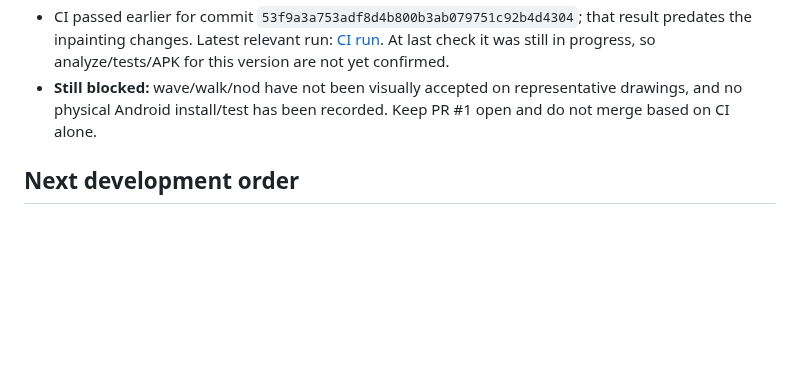
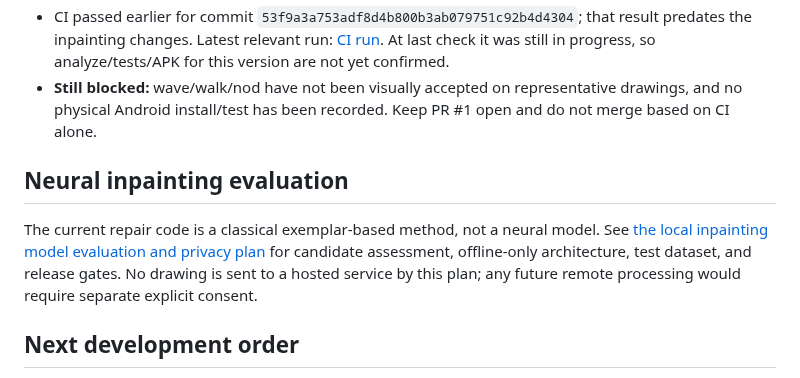
Before and after one commit to bdssmdkacem-dot/Rasmati, a Markdown page: README.md, the part around the change. GitHub-like rendering; blank space fills up the shorter version.

Commit message:
Link neural inpainting evaluation and offline privacy plan

```diff
--- a/README.md
+++ b/README.md
@@ -38,6 +38,10 @@ Treat animation quality as a core engineering milestone. Do not mark this comple
 - CI passed earlier for commit `53f9a3a753adf8d4b800b3ab079751c92b4d4304`; that result predates the inpainting changes. Latest relevant run: [CI run](https://github.com/bdssmdkacem-dot/Rasmati/actions/runs/40386718680). At last check it was still in progress, so analyze/tests/APK for this version are not yet confirmed.
 - **Still blocked:** wave/walk/nod have not been visually accepted on representative drawings, and no physical Android install/test has been recorded. Keep PR #1 open and do not merge based on CI alone.
 
+## Neural inpainting evaluation
+
+The current repair code is a classical exemplar-based method, not a neural model. See [the local inpainting model evaluation and privacy plan](docs/inpainting-model-evaluation.md) for candidate assessment, offline-only architecture, test dataset, and release gates. No drawing is sent to a hosted service by this plan; any future remote processing would require separate explicit consent.
+
 ## Next development order
 
 1. Inspect and test the current AI annotation flow and the saved-layer pipeline.
```
